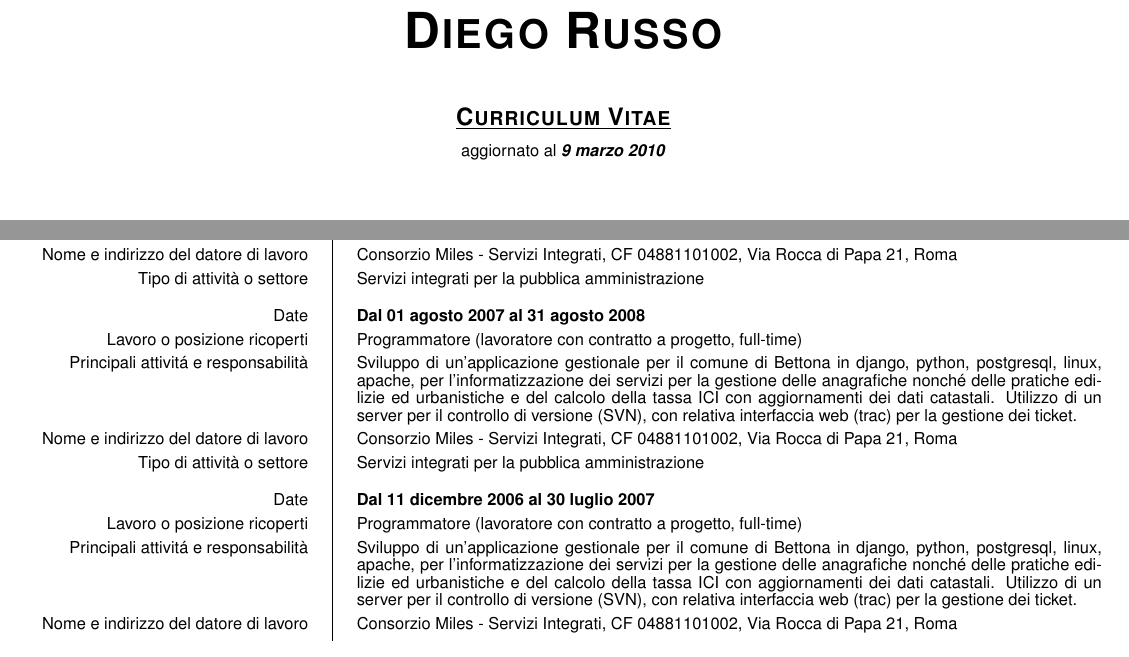
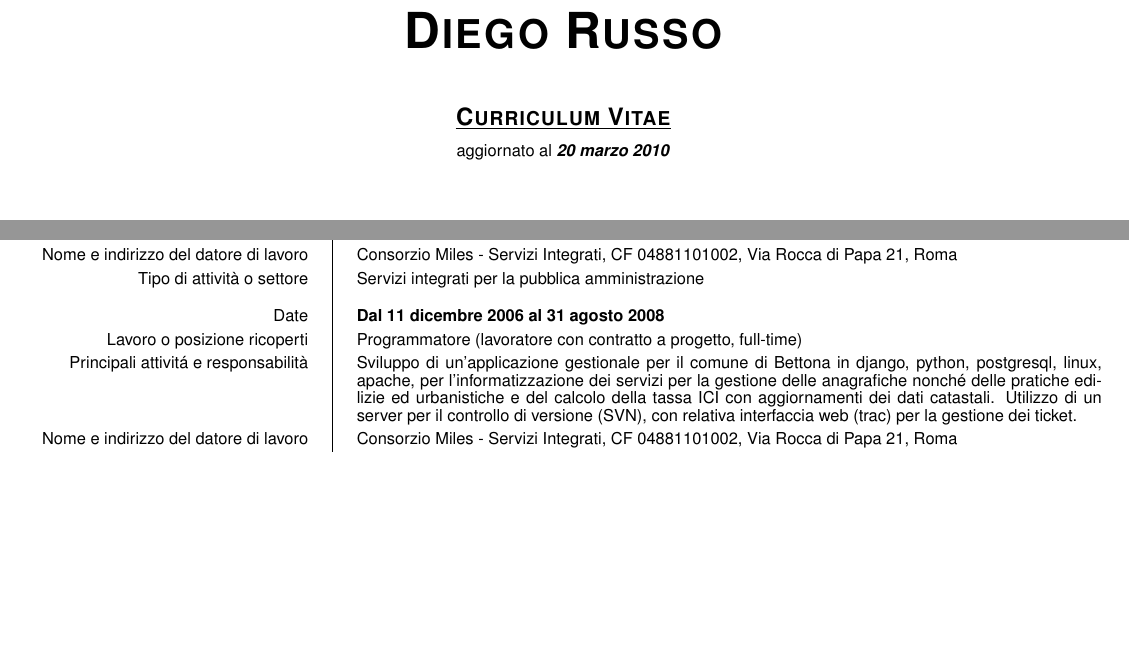
Before and after one commit to diegorusso/cv, a LaTeX CV (diego_russo_cv_it.tex): two parts of pages 1 and 2 of 7, joined at a grey line, cut so that both start at the same text, the shorter picture padded with empty space. Compiled offline with pdfLaTeX.

Commit message:
Ho accorpato arianna
git-svn-id: http://svn.diegor.it/cv@11 46637db0-535c-4b67-a99e-46154112dca1

```diff
--- a/diego_russo_cv_it.tex
+++ b/diego_russo_cv_it.tex
@@ -37,7 +37,7 @@
 
         \vspace{0.25cm}
 
-        aggiornato al \emph{\textbf{9 marzo 2010}}
+        aggiornato al \emph{\textbf{20 marzo 2010}}
 
         \vspace{2cm}
 
@@ -79,13 +79,7 @@ Inoltre ho sviluppato applicazioni in python e in python-django sia per il lavor
 \ecvitem{Nome e indirizzo del datore di lavoro}{Consorzio Miles - Servizi Integrati, CF 04881101002, Via Rocca di Papa 21, Roma}
 \ecvitem[10pt]{Tipo di attivit\`a o settore}{Servizi integrati per la pubblica amministrazione}
 
-\ecvitem{Date}{\textbf{Dal 01 agosto 2007 al 31 agosto 2008}}
-\ecvitem{Lavoro o posizione ricoperti}{Programmatore (lavoratore con contratto a progetto, full-time)}
-\ecvitem{Principali attivit\'a e responsabilit\`a}{Sviluppo di un'applicazione gestionale per il comune di Bettona in django, python, postgresql, linux, apache, per l'informatizzazione dei servizi per la gestione delle anagrafiche nonch\'e delle pratiche edilizie ed urbanistiche e del calcolo della tassa ICI con aggiornamenti dei dati catastali. Utilizzo di un server per il controllo di versione (SVN), con relativa interfaccia web (trac) per la gestione dei ticket.}
-\ecvitem{Nome e indirizzo del datore di lavoro}{Consorzio Miles - Servizi Integrati, CF 04881101002, Via Rocca di Papa 21, Roma}
-\ecvitem[10pt]{Tipo di attivit\`a o settore}{Servizi integrati per la pubblica amministrazione}
-
-\ecvitem{Date}{\textbf{Dal 11 dicembre 2006 al 30 luglio 2007}}
+\ecvitem{Date}{\textbf{Dal 11 dicembre 2006 al 31 agosto 2008}}
 \ecvitem{Lavoro o posizione ricoperti}{Programmatore (lavoratore con contratto a progetto, full-time)}
 \ecvitem{Principali attivit\'a e responsabilit\`a}{Sviluppo di un'applicazione gestionale per il comune di Bettona in django, python, postgresql, linux, apache, per l'informatizzazione dei servizi per la gestione delle anagrafiche nonch\'e delle pratiche edilizie ed urbanistiche e del calcolo della tassa ICI con aggiornamenti dei dati catastali. Utilizzo di un server per il controllo di versione (SVN), con relativa interfaccia web (trac) per la gestione dei ticket.}
 \ecvitem{Nome e indirizzo del datore di lavoro}{Consorzio Miles - Servizi Integrati, CF 04881101002, Via Rocca di Papa 21, Roma}
```
Also changed, not shown: diego_russo_cv_en.tex (+2 -8 lines), diego_russo_cv_it.pdf.
